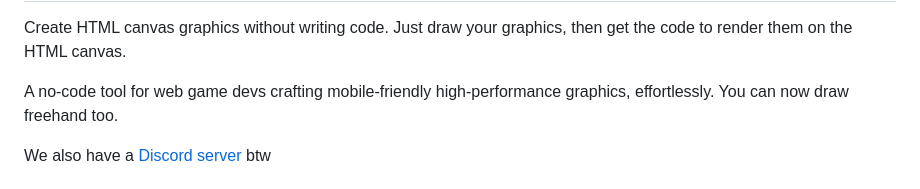
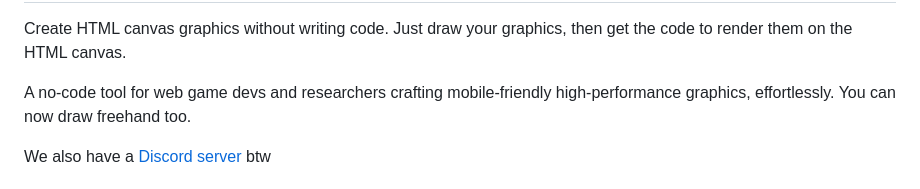
Before and after one commit to VBproDev/Canvascript, a Markdown page: README.md, the part around the change. GitHub-like rendering.

```diff
--- a/README.md
+++ b/README.md
@@ -33,7 +33,7 @@
 <h1 itemprop="headline">About this</h1>
 <p itemprop="text">Create HTML canvas graphics without writing code. Just draw your graphics, then get the code to render them on the HTML canvas.
 
-A no-code tool for web game devs crafting mobile-friendly high-performance graphics, effortlessly. You can now draw freehand too.</p>
+A no-code tool for web game devs and researchers crafting mobile-friendly high-performance graphics, effortlessly. You can now draw freehand too.</p>
 
 <p>We also have a <a href="https://discord.gg/ZXMEkzfZXx" target="_blank" itemprop="sameAs">Discord server</a> btw</p>
 
```
